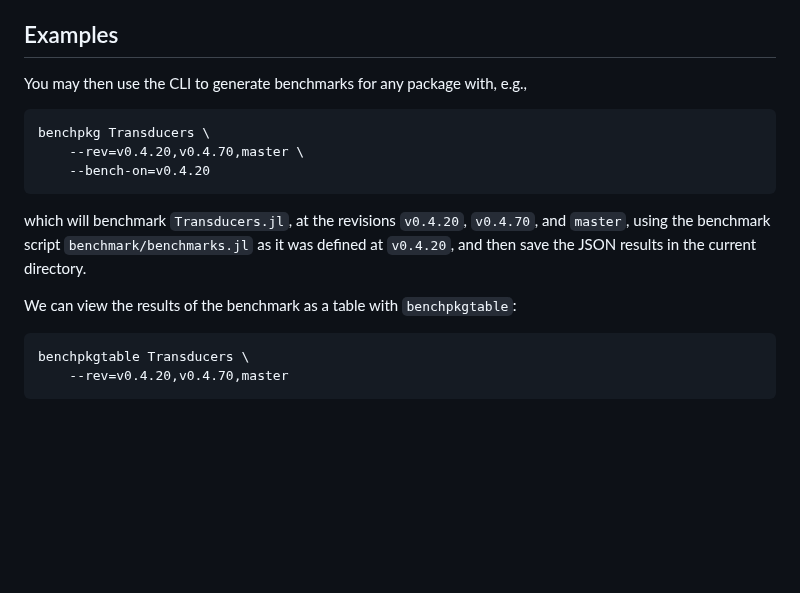
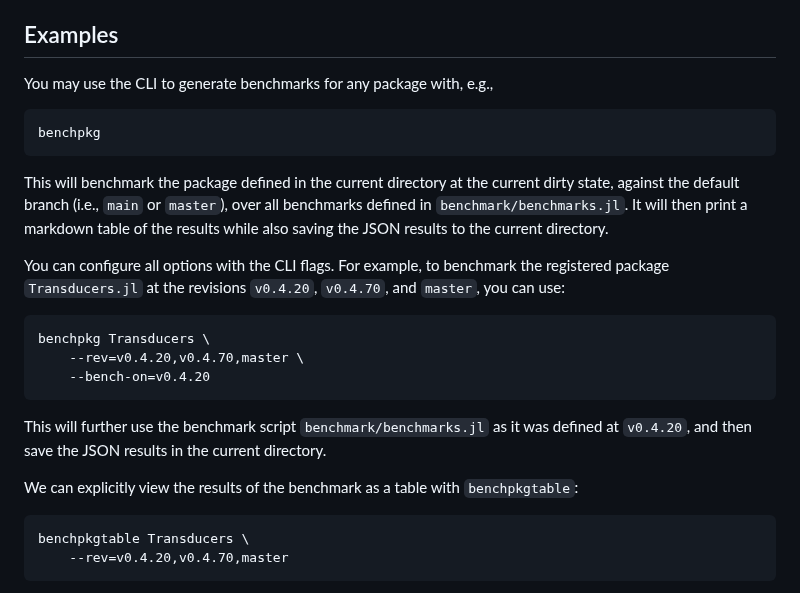
Before and after one commit to MilesCranmer/AirspeedVelocity.jl, a Markdown page: README.md, the part around one of its changes. Drawn GitHub-style; blank space fills up the shorter version.

````diff
--- a/README.md
+++ b/README.md
@@ -30,7 +30,21 @@ This will install two executables at `~/.julia/bin` - make sure to have it on yo
 
 ## Examples
 
-You may then use the CLI to generate benchmarks for any package with, e.g.,
+You may use the CLI to generate benchmarks for any package with, e.g.,
+
+```bash
+benchpkg
+```
+
+This will benchmark the package defined in the current directory
+at the current dirty state, against the default branch (i.e., `main` or `master`),
+over all benchmarks defined in `benchmark/benchmarks.jl`. It will then print
+a markdown table of the results while also saving the JSON results to the current directory.
+
+
+You can configure all options with the CLI flags. For example, to benchmark
+the registered package `Transducers.jl` at the revisions `v0.4.20`, `v0.4.70`, and `master`,
+you can use:
 
 ```bash
 benchpkg Transducers \
@@ -38,13 +52,10 @@ benchpkg Transducers \
     --bench-on=v0.4.20
 ```
 
-which will benchmark `Transducers.jl`,
-at the revisions `v0.4.20`, `v0.4.70`, and `master`,
-using the benchmark script `benchmark/benchmarks.jl` as it was defined at `v0.4.20`,
+This will further use the benchmark script `benchmark/benchmarks.jl` as it was defined at `v0.4.20`,
 and then save the JSON results in the current directory.
 
-We can view the results of the benchmark as a table
-with `benchpkgtable`:
+We can explicitly view the results of the benchmark as a table with `benchpkgtable`:
 
 ```bash
 benchpkgtable Transducers \
````
Also changed, not shown: other parts of README.md (+37 -18 lines).
